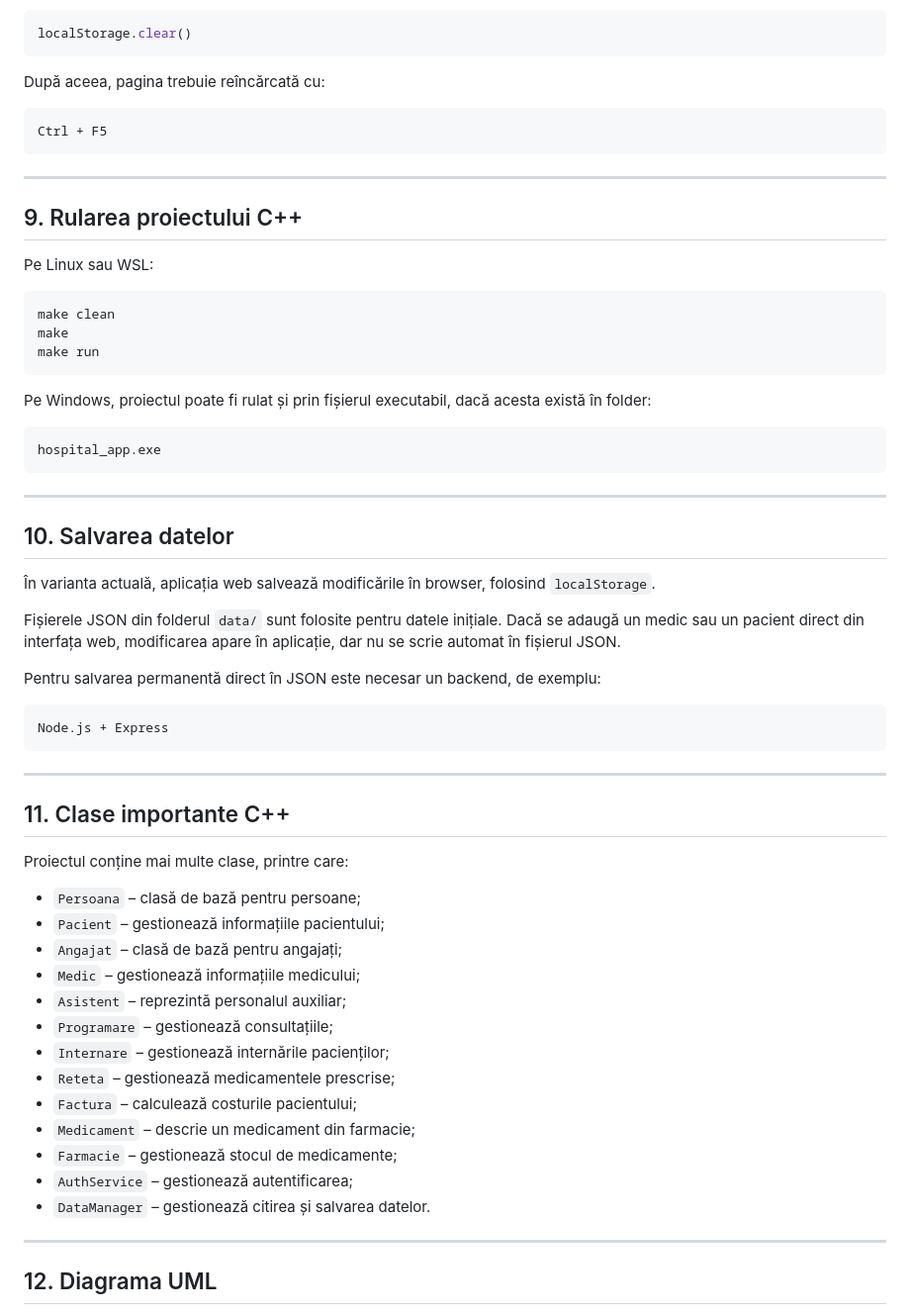
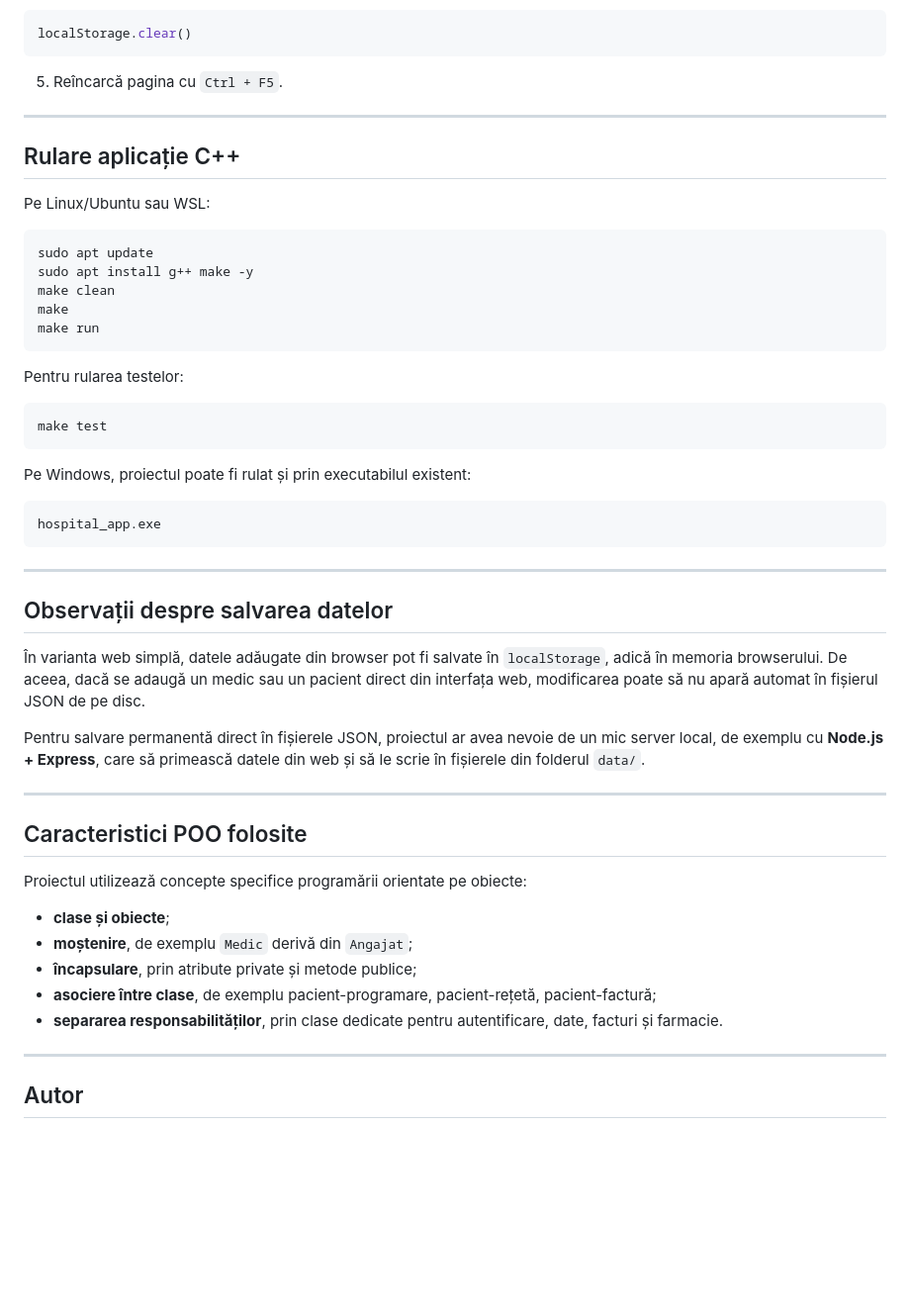
Before and after one commit to nicita903/SpitalManagment, a Markdown page: HospitalManagement/README.md, the part around one of its changes. Shown at 99% size. Drawn GitHub-style; blank space fills up the shorter version.

````diff
--- a/HospitalManagement/README.md
+++ b/HospitalManagement/README.md
@@ -243,25 +239,29 @@ Dacă datele nu apar corect în browser, se poate curăța memoria locală:
 localStorage.clear()
 ```
 
-După aceea, pagina trebuie reîncărcată cu:
-
-```text
-Ctrl + F5
-```
+5. Reîncarcă pagina cu `Ctrl + F5`.
 
 ---
 
-## 9. Rularea proiectului C++
+## Rulare aplicație C++
 
-Pe Linux sau WSL:
+Pe Linux/Ubuntu sau WSL:
 
 ```bash
+sudo apt update
+sudo apt install g++ make -y
 make clean
 make
 make run
 ```
 
-Pe Windows, proiectul poate fi rulat și prin fișierul executabil, dacă acesta există în folder:
+Pentru rularea testelor:
+
+```bash
+make test
+```
+
+Pe Windows, proiectul poate fi rulat și prin executabilul existent:
 
 ```text
 hospital_app.exe
@@ -269,39 +269,25 @@ hospital_app.exe
 
 ---
 
-## 10. Salvarea datelor
+## Observații despre salvarea datelor
 
-În varianta actuală, aplicația web salvează modificările în browser, folosind `localStorage`.
+În varianta web simplă, datele adăugate din browser pot fi salvate în `localStorage`, adică în memoria browserului. De aceea, dacă se adaugă un medic sau un pacient direct din interfața web, modificarea poate să nu apară automat în fișierul JSON de pe disc.
 
-Fișierele JSON din folderul `data/` sunt folosite pentru datele inițiale. Dacă se adaugă un medic sau un pacient direct din interfața web, modificarea apare în aplicație, dar nu se scrie automat în fișierul JSON.
-
-Pentru salvarea permanentă direct în JSON este necesar un backend, de exemplu:
-
-```text
-Node.js + Express
-```
+Pentru salvare permanentă direct în fișierele JSON, proiectul ar avea nevoie de un mic server local, de exemplu cu **Node.js + Express**, care să primească datele din web și să le scrie în fișierele din folderul `data/`.
 
 ---
 
-## 11. Clase importante C++
+## Caracteristici POO folosite
 
-Proiectul conține mai multe clase, printre care:
+Proiectul utilizează concepte specifice programării orientate pe obiecte:
 
-- `Persoana` – clasă de bază pentru persoane;
-- `Pacient` – gestionează informațiile pacientului;
-- `Angajat` – clasă de bază pentru angajați;
-- `Medic` – gestionează informațiile medicului;
-- `Asistent` – reprezintă personalul auxiliar;
-- `Programare` – gestionează consultațiile;
-- `Internare` – gestionează internările pacienților;
-- `Reteta` – gestionează medicamentele prescrise;
-- `Factura` – calculează costurile pacientului;
-- `Medicament` – descrie un medicament din farmacie;
-- `Farmacie` – gestionează stocul de medicamente;
-- `AuthService` – gestionează autentificarea;
-- `DataManager` – gestionează citirea și salvarea datelor.
+- **clase și obiecte**;
+- **moștenire**, de exemplu `Medic` derivă din `Angajat`;
+- **încapsulare**, prin atribute private și metode publice;
+- **asociere între clase**, de exemplu pacient-programare, pacient-rețetă, pacient-factură;
+- **separarea responsabilităților**, prin clase dedicate pentru autentificare, date, facturi și farmacie.
 
 ---
 
-## 12. Diagrama UML
+## Autor
 
````
Also changed, not shown: other parts of HospitalManagement/README.md (+165 -212 lines), HospitalManagement/docs/documentatie.md (deleted, +0 -257 lines).
